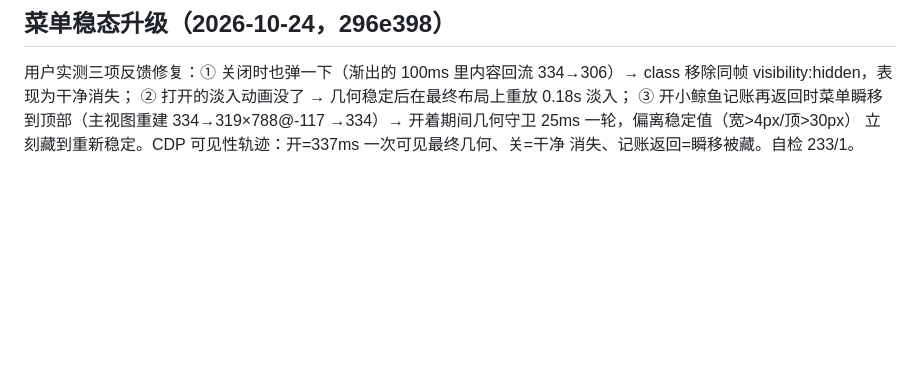
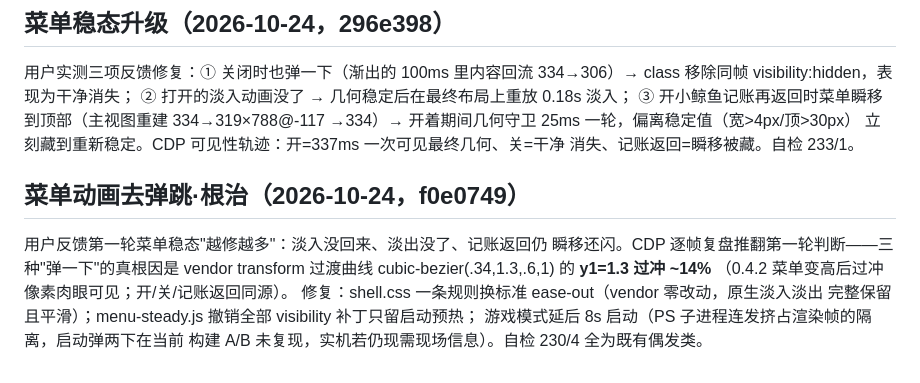
Before and after one commit to Laoquqi/desktop-whalepet, a Markdown page: 对话总结-2026-10-04.md, the part around the change. GitHub-like rendering; blank space fills up the shorter version.

Commit message:
总结文档补记：菜单动画去弹跳根治（f0e0749）

```diff
--- a/对话总结-2026-10-04.md
+++ b/对话总结-2026-10-04.md
@@ -233,3 +233,15 @@ offsetWidth 对缩放无感、整数舍入和贝塞尔尾段都会误判稳定
 →334）→ 开着期间几何守卫 25ms 一轮，偏离稳定值（宽>4px/顶>30px）
 立刻藏到重新稳定。CDP 可见性轨迹：开=337ms 一次可见最终几何、关=干净
 消失、记账返回=瞬移被藏。自检 233/1。
+
+
+## 菜单动画去弹跳·根治（2026-10-24，f0e0749）
+
+用户反馈第一轮菜单稳态"越修越多"：淡入没回来、淡出没了、记账返回仍
+瞬移还闪。CDP 逐帧复盘推翻第一轮判断——三种"弹一下"的真根因是 vendor
+transform 过渡曲线 cubic-bezier(.34,1.3,.6,1) 的 **y1=1.3 过冲 ~14%**
+（0.4.2 菜单变高后过冲像素肉眼可见；开/关/记账返回同源）。
+修复：shell.css 一条规则换标准 ease-out（vendor 零改动，原生淡入淡出
+完整保留且平滑）；menu-steady.js 撤销全部 visibility 补丁只留启动预热；
+游戏模式延后 8s 启动（PS 子进程连发挤占渲染帧的隔离，启动弹两下在当前
+构建 A/B 未复现，实机若仍现需现场信息）。自检 230/4 全为既有偶发类。
```
